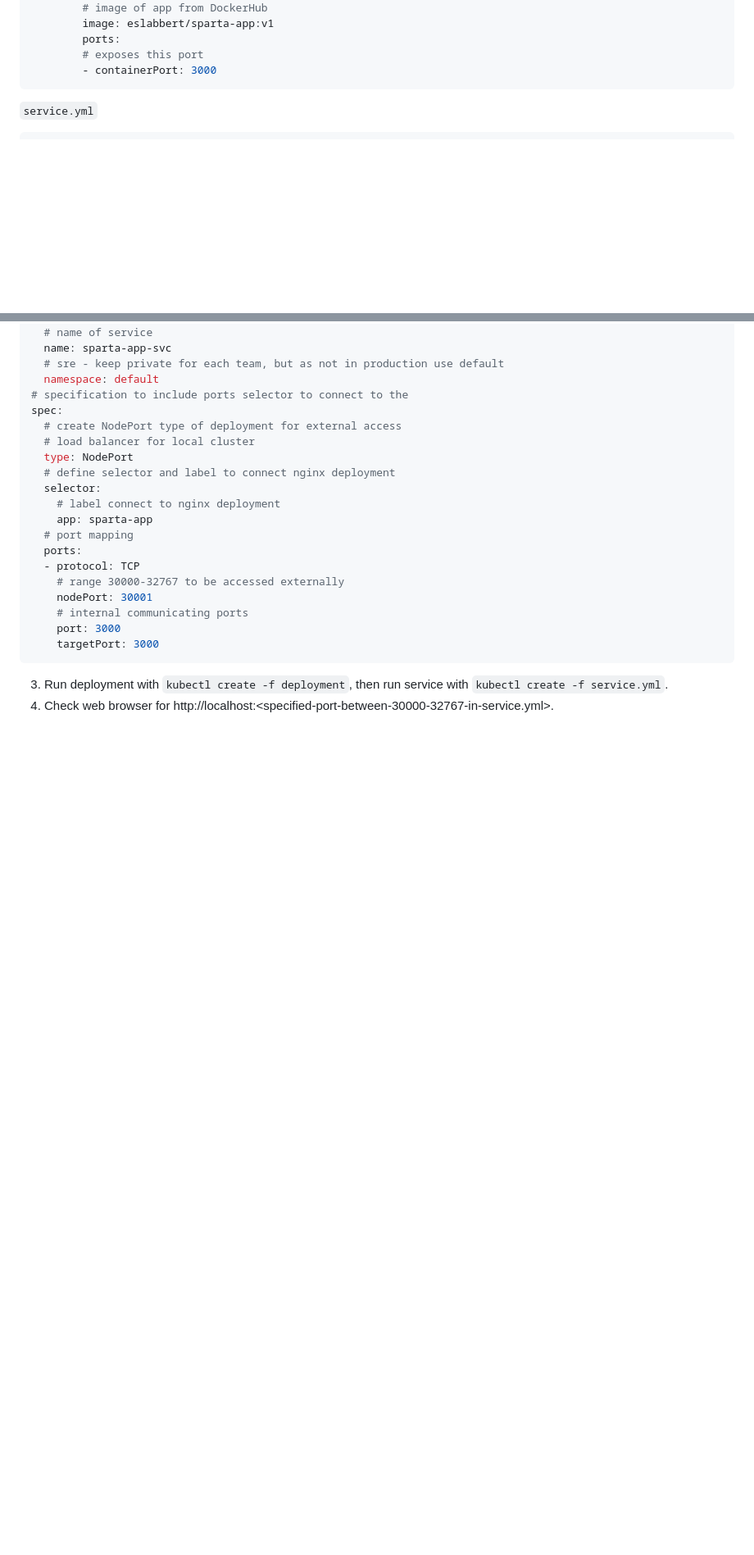
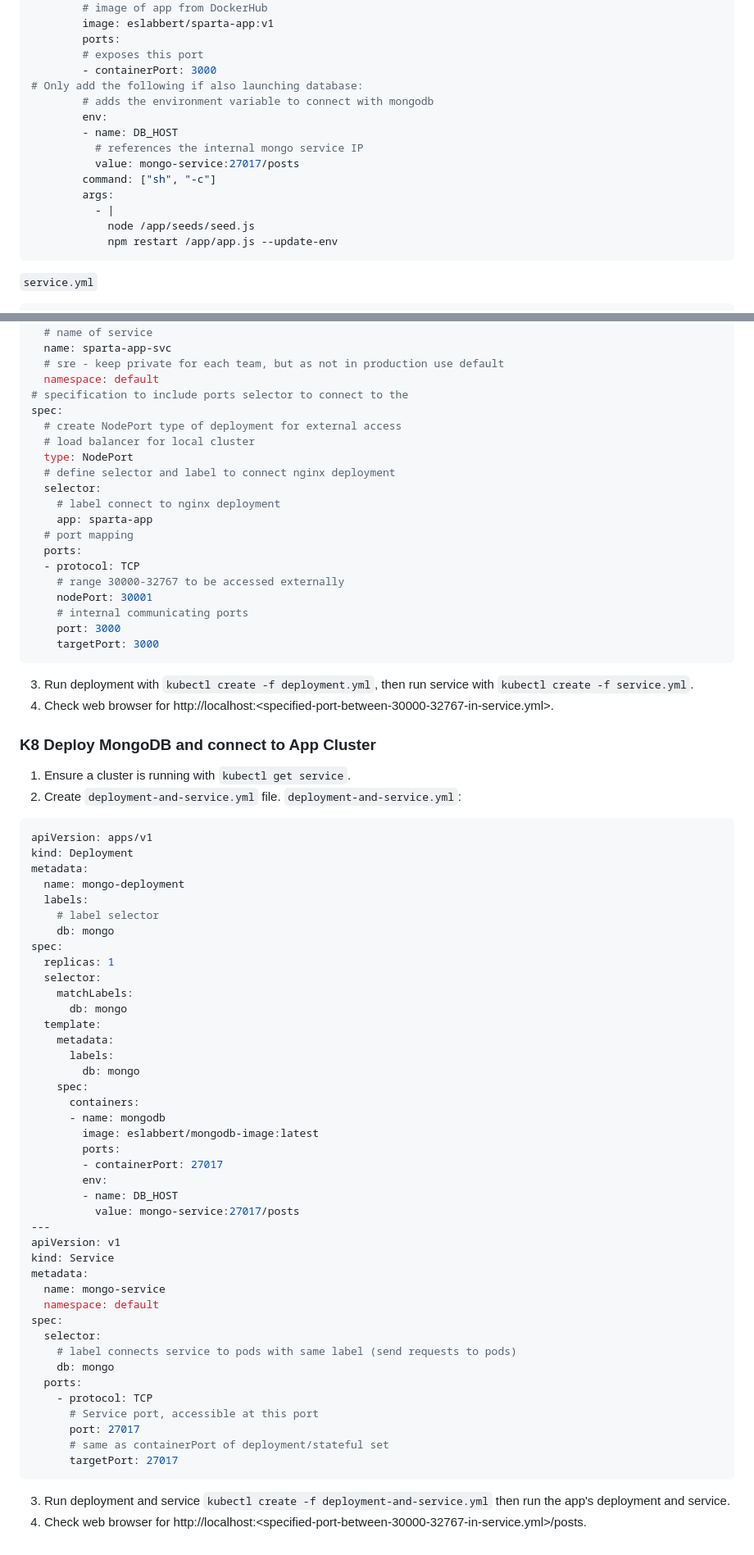
Before and after one commit to EstherSlabbert/Micro-services-architecture, a Markdown page: README.md, 2 parts joined by grey strips. Shown at 82% size. Drawn GitHub-style; blank space fills up the shorter version.

````diff
--- a/README.md
+++ b/README.md
@@ -699,6 +700,17 @@ spec:
         ports:
         # exposes this port
         - containerPort: 3000
+# Only add the following if also launching database:
+        # adds the environment variable to connect with mongodb
+        env:
+        - name: DB_HOST
+          # references the internal mongo service IP
+          value: mongo-service:27017/posts
+        command: ["sh", "-c"]
+        args:
+          - |
+            node /app/seeds/seed.js
+            npm restart /app/app.js --update-env
 ```
 `service.yml`
 ```yaml
@@ -730,5 +742,56 @@ spec:
     port: 3000
     targetPort: 3000
 ```
-3. Run deployment with `kubectl create -f deployment`, then run service with `kubectl create -f service.yml`.
+3. Run deployment with `kubectl create -f deployment.yml`, then run service with `kubectl create -f service.yml`.
 4. Check web browser for http://localhost:\<specified-port-between-30000-32767-in-service.yml\>.
+
+### <a id="k8-deploy-mongodb-and-connect-to-app-cluster">K8 Deploy MongoDB and connect to App Cluster</a>
+
+1. Ensure a cluster is running with `kubectl get service`. <!-- Create encoded username and password, respectively: `echo -n admin | base64` and `echo -n password | base64` -->
+2. Create `deployment-and-service.yml` file.
+`deployment-and-service.yml`:
+```yaml
+apiVersion: apps/v1
+kind: Deployment
+metadata:
+  name: mongo-deployment
+  labels:
+    # label selector
+    db: mongo
+spec:
+  replicas: 1
+  selector:
+    matchLabels:
+      db: mongo
+  template:
+    metadata:
+      labels:
+        db: mongo
+    spec:
+      containers:
+      - name: mongodb
+        image: eslabbert/mongodb-image:latest
+        ports:
+        - containerPort: 27017
+        env:
+        - name: DB_HOST
+          value: mongo-service:27017/posts
+---
+apiVersion: v1
+kind: Service
+metadata:
+  name: mongo-service
+  namespace: default
+spec:
+  selector:
+    # label connects service to pods with same label (send requests to pods)
+    db: mongo
+  ports:
+    - protocol: TCP
+      # Service port, accessible at this port
+      port: 27017
+      # same as containerPort of deployment/stateful set
+      targetPort: 27017
+```
+3. Run deployment and service `kubectl create -f deployment-and-service.yml` then run the app's deployment and service.
+4. Check web browser for http://localhost:\<specified-port-between-30000-32767-in-service.yml\>/posts.
````
Also changed, not shown: other parts of README.md (+1 -0 lines).
